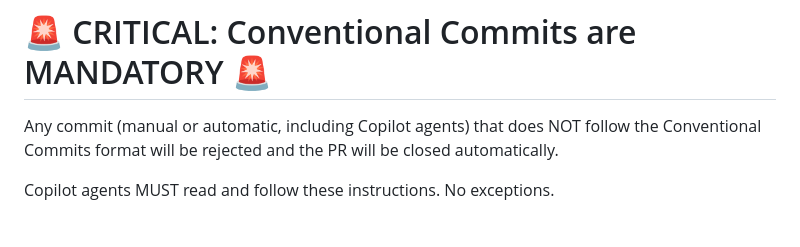
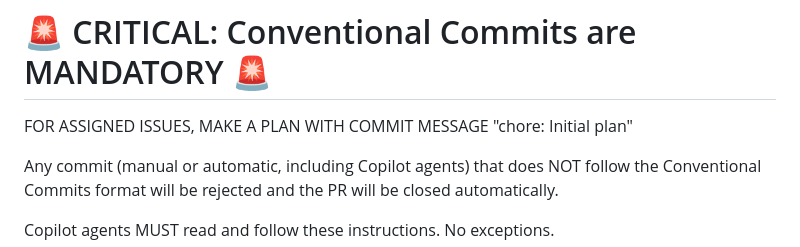
Before and after one commit to Schaka/janitorr, a Markdown page: .github/copilot-instructions.md, the part around the change. Drawn GitHub-style; blank space fills up the shorter version.

Commit message:
chore: add instruction for initial plan commit message

```diff
--- a/.github/copilot-instructions.md
+++ b/.github/copilot-instructions.md
@@ -1,5 +1,7 @@
 
 # 🚨 CRITICAL: Conventional Commits are MANDATORY 🚨
+
+FOR ASSIGNED ISSUES, MAKE A PLAN WITH COMMIT MESSAGE "chore: Initial plan"
 
 Any commit (manual or automatic, including Copilot agents) that does NOT follow the Conventional Commits format will be rejected and the PR will be closed automatically.
 
```
